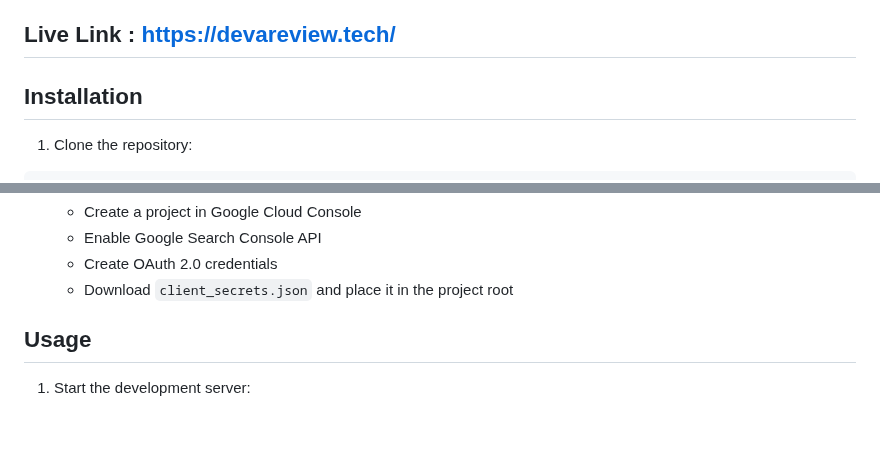
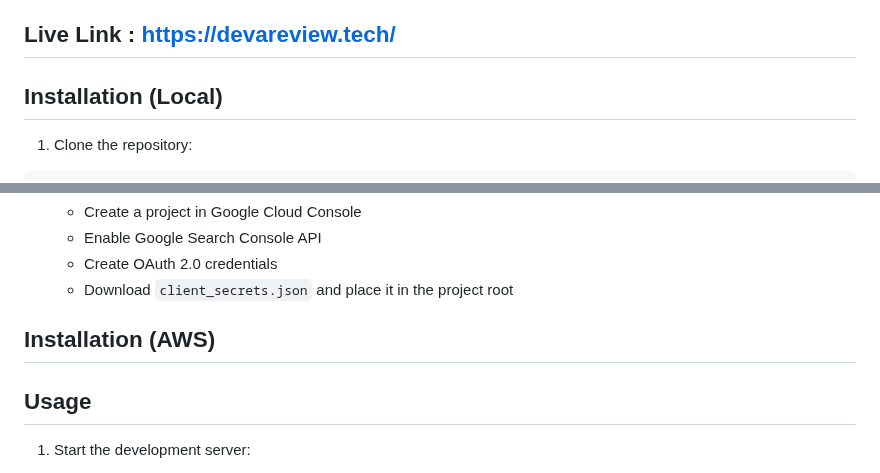
Before and after one commit to kangScripter/SeoReportBuilder, a Markdown page: README.md, 2 parts joined by grey strips. Rendered like a GitHub page; blank space fills up the shorter version.

````diff
--- a/README.md
+++ b/README.md
@@ -24,7 +24,7 @@ A Flask-based web application that generates SEO reports by analyzing Google Sea
 
 ## Live Link : https://devareview.tech/
 
-## Installation
+## Installation (Local)
 
 1. Clone the repository:
 ```bash
@@ -57,6 +57,7 @@ pip install -r requirements.txt
    - Create OAuth 2.0 credentials
    - Download `client_secrets.json` and place it in the project root
 
+## Installation (AWS)
 
 ## Usage
 
````
